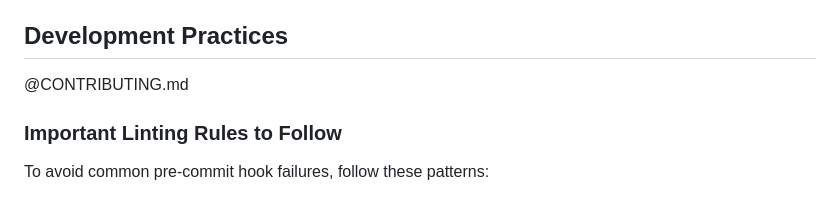
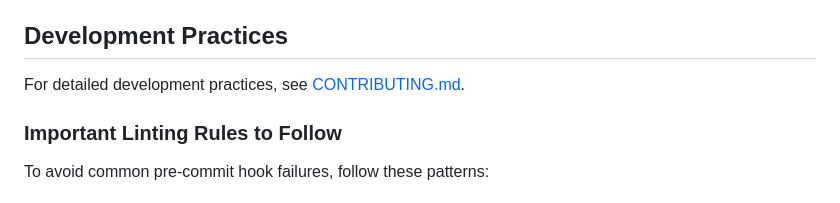
Before and after one commit to cheickmec/spreadsheet-analyzer, a Markdown page: CLAUDE.md, the part around the change. GitHub-like rendering.

Commit message:
docs: Replace @path reference with markdown link in CLAUDE.md
Change @CONTRIBUTING.md to [CONTRIBUTING.md](CONTRIBUTING.md) to reduce context size
when Claude processes the file. The @path syntax was likely including the entire
contents of CONTRIBUTING.md, making the context unnecessarily large.

🤖 Generated with [Claude Code](https://claude.ai/code)

Co-Authored-By: Claude <noreply@anthropic.com>

```diff
--- a/CLAUDE.md
+++ b/CLAUDE.md
@@ -154,7 +154,7 @@ Based on the comprehensive system design document:
 
 ## Development Practices
 
-@CONTRIBUTING.md
+For detailed development practices, see [CONTRIBUTING.md](CONTRIBUTING.md).
 
 ### Important Linting Rules to Follow
 
```
